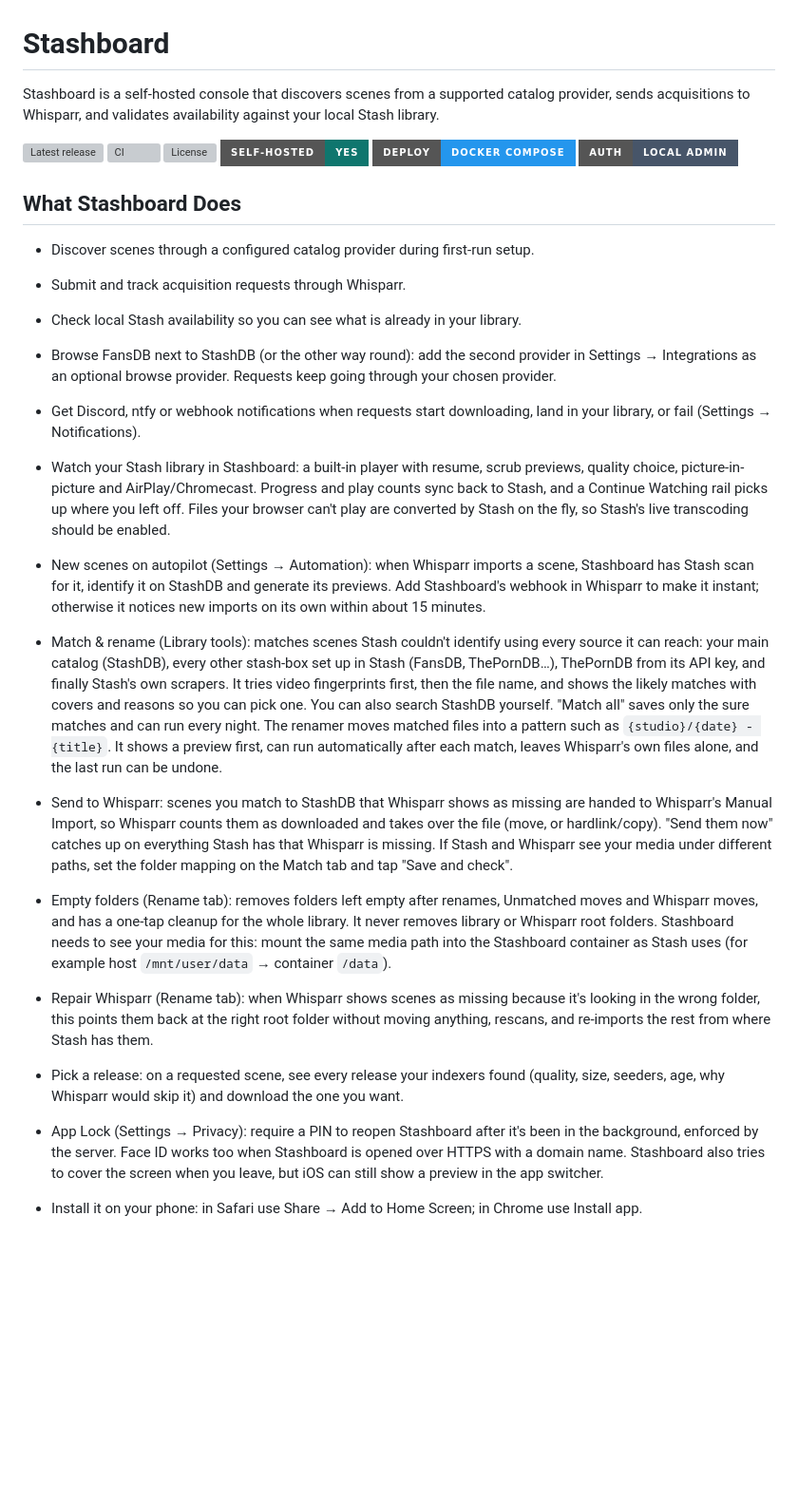
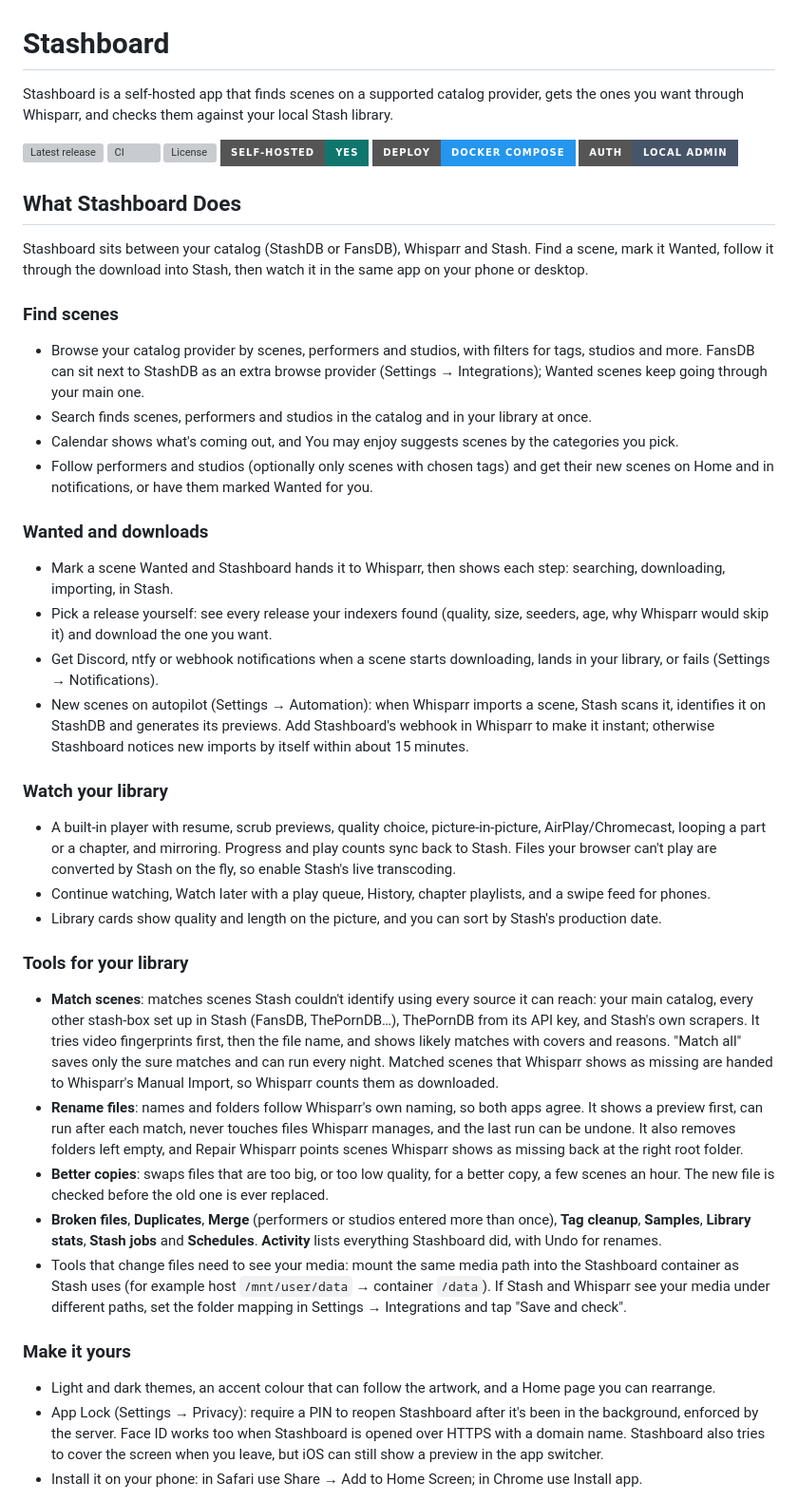
Before and after one commit to mrnogood356/stashboard, a Markdown page: README.md, the part around one of its changes. Shown at 95% size. GitHub-like rendering; badges without logos; blank space fills up the shorter version; grey boxes are pictures that could not be loaded.

Commit message:
docs: README and Unraid template for 1.7.0
The README lists what Stashboard does now, by area, says Wanted
where it said Requests, and has new screenshots of the current UI.
The Unraid template says the same and that Better copies needs the
media path.

Co-Authored-By: Claude Opus 5.5 <noreply@anthropic.com>

```diff
--- a/README.md
+++ b/README.md
@@ -1,6 +1,6 @@
 # Stashboard
 
-Stashboard is a self-hosted console that discovers scenes from a supported catalog provider, sends acquisitions to Whisparr, and validates availability against your local Stash library.
+Stashboard is a self-hosted app that finds scenes on a supported catalog provider, gets the ones you want through Whisparr, and checks them against your local Stash library.
 
 [![Latest release](https://img.shields.io/github/v/release/mrnogood356/stashboard?display_name=tag&sort=semver&style=for-the-badge)](https://github.com/mrnogood356/stashboard/releases/latest)
 [![CI](https://img.shields.io/github/actions/workflow/status/mrnogood356/stashboard/ci.yml?branch=main&label=CI&style=for-the-badge)](https://github.com/mrnogood356/stashboard/actions/workflows/ci.yml)
@@ -11,19 +11,39 @@ Stashboard is a self-hosted console that discovers scenes from a supported catal
 
 ## What Stashboard Does
 
-- Discover scenes through a configured catalog provider during first-run setup.
-- Submit and track acquisition requests through Whisparr.
-- Check local Stash availability so you can see what is already in your library.
+Stashboard sits between your catalog (StashDB or FansDB), Whisparr and Stash. Find a scene, mark it Wanted, follow it through the download into Stash, then watch it in the same app on your phone or desktop.
 
-- Browse FansDB next to StashDB (or the other way round): add the second provider in Settings → Integrations as an optional browse provider. Requests keep going through your chosen provider.
-- Get Discord, ntfy or webhook notifications when requests start downloading, land in your library, or fail (Settings → Notifications).
-- Watch your Stash library in Stashboard: a built-in player with resume, scrub previews, quality choice, picture-in-picture and AirPlay/Chromecast. Progress and play counts sync back to Stash, and a Continue Watching rail picks up where you left off. Files your browser can't play are converted by Stash on the fly, so Stash's live transcoding should be enabled.
-- New scenes on autopilot (Settings → Automation): when Whisparr imports a scene, Stashboard has Stash scan for it, identify it on StashDB and generate its previews. Add Stashboard's webhook in Whisparr to make it instant; otherwise it notices new imports on its own within about 15 minutes.
-- Match & rename (Library tools): matches scenes Stash couldn't identify using every source it can reach: your main catalog (StashDB), every other stash-box set up in Stash (FansDB, ThePornDB…), ThePornDB from its API key, and finally Stash's own scrapers. It tries video fingerprints first, then the file name, and shows the likely matches with covers and reasons so you can pick one. You can also search StashDB yourself. "Match all" saves only the sure matches and can run every night. The renamer moves matched files into a pattern such as `{studio}/{date} - {title}`. It shows a preview first, can run automatically after each match, leaves Whisparr's own files alone, and the last run can be undone.
-- Send to Whisparr: scenes you match to StashDB that Whisparr shows as missing are handed to Whisparr's Manual Import, so Whisparr counts them as downloaded and takes over the file (move, or hardlink/copy). "Send them now" catches up on everything Stash has that Whisparr is missing. If Stash and Whisparr see your media under different paths, set the folder mapping on the Match tab and tap "Save and check".
-- Empty folders (Rename tab): removes folders left empty after renames, Unmatched moves and Whisparr moves, and has a one-tap cleanup for the whole library. It never removes library or Whisparr root folders. Stashboard needs to see your media for this: mount the same media path into the Stashboard container as Stash uses (for example host `/mnt/user/data` → container `/data`).
-- Repair Whisparr (Rename tab): when Whisparr shows scenes as missing because it's looking in the wrong folder, this points them back at the right root folder without moving anything, rescans, and re-imports the rest from where Stash has them.
-- Pick a release: on a requested scene, see every release your indexers found (quality, size, seeders, age, why Whisparr would skip it) and download the one you want.
+### Find scenes
+
+- Browse your catalog provider by scenes, performers and studios, with filters for tags, studios and more. FansDB can sit next to StashDB as an extra browse provider (Settings → Integrations); Wanted scenes keep going through your main one.
+- Search finds scenes, performers and studios in the catalog and in your library at once.
+- Calendar shows what's coming out, and You may enjoy suggests scenes by the categories you pick.
+- Follow performers and studios (optionally only scenes with chosen tags) and get their new scenes on Home and in notifications, or have them marked Wanted for you.
+
+### Wanted and downloads
+
+- Mark a scene Wanted and Stashboard hands it to Whisparr, then shows each step: searching, downloading, importing, in Stash.
+- Pick a release yourself: see every release your indexers found (quality, size, seeders, age, why Whisparr would skip it) and download the one you want.
+- Get Discord, ntfy or webhook notifications when a scene starts downloading, lands in your library, or fails (Settings → Notifications).
+- New scenes on autopilot (Settings → Automation): when Whisparr imports a scene, Stash scans it, identifies it on StashDB and generates its previews. Add Stashboard's webhook in Whisparr to make it instant; otherwise Stashboard notices new imports by itself within about 15 minutes.
+
+### Watch your library
+
+- A built-in player with resume, scrub previews, quality choice, picture-in-picture, AirPlay/Chromecast, looping a part or a chapter, and mirroring. Progress and play counts sync back to Stash. Files your browser can't play are converted by Stash on the fly, so enable Stash's live transcoding.
+- Continue watching, Watch later with a play queue, History, chapter playlists, and a swipe feed for phones.
+- Library cards show quality and length on the picture, and you can sort by Stash's production date.
+
+### Tools for your library
+
+- **Match scenes**: matches scenes Stash couldn't identify using every source it can reach: your main catalog, every other stash-box set up in Stash (FansDB, ThePornDB…), ThePornDB from its API key, and Stash's own scrapers. It tries video fingerprints first, then the file name, and shows likely matches with covers and reasons. "Match all" saves only the sure matches and can run every night. Matched scenes that Whisparr shows as missing are handed to Whisparr's Manual Import, so Whisparr counts them as downloaded.
+- **Rename files**: names and folders follow Whisparr's own naming, so both apps agree. It shows a preview first, can run after each match, never touches files Whisparr manages, and the last run can be undone. It also removes folders left empty, and Repair Whisparr points scenes Whisparr shows as missing back at the right root folder.
+- **Better copies**: swaps files that are too big, or too low quality, for a better copy, a few scenes an hour. The new file is checked before the old one is ever replaced.
+- **Broken files**, **Duplicates**, **Merge** (performers or studios entered more than once), **Tag cleanup**, **Samples**, **Library stats**, **Stash jobs** and **Schedules**. **Activity** lists everything Stashboard did, with Undo for renames.
+- Tools that change files need to see your media: mount the same media path into the Stashboard container as Stash uses (for example host `/mnt/user/data` → container `/data`). If Stash and Whisparr see your media under different paths, set the folder mapping in Settings → Integrations and tap "Save and check".
+
+### Make it yours
+
+- Light and dark themes, an accent colour that can follow the artwork, and a Home page you can rearrange.
 - App Lock (Settings → Privacy): require a PIN to reopen Stashboard after it's been in the background, enforced by the server. Face ID works too when Stashboard is opened over HTTPS with a domain name. Stashboard also tries to cover the screen when you leave, but iOS can still show a preview in the app switcher.
 - Install it on your phone: in Safari use Share → Add to Home Screen; in Chrome use Install app.
 
```
Also changed, not shown: other parts of README.md (+2 -2 lines), docs/screenshots/home.jpg, docs/screenshots/iphone.jpg, docs/screenshots/requests.jpg (deleted), docs/screenshots/wanted.jpg (added), 1 other file.
